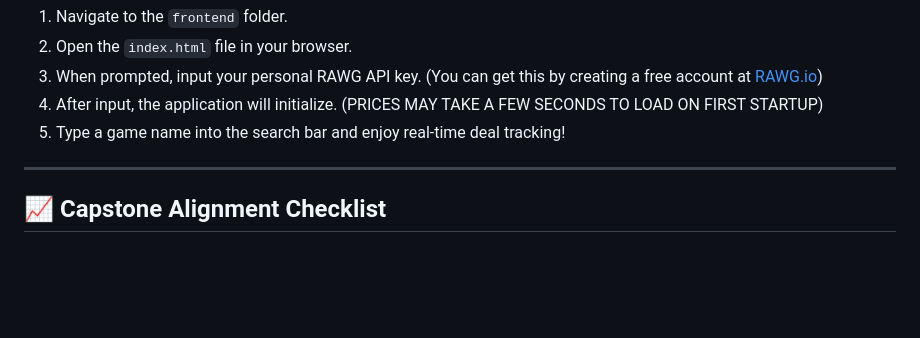
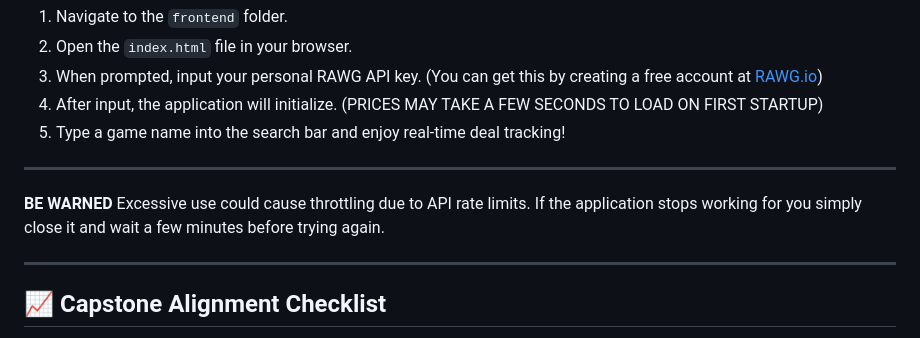
Before and after one commit to Dylan-Hays/Video-Game-Deal-Finder, a Markdown page: README.md, the part around the change. GitHub-like rendering; blank space fills up the shorter version.

```diff
--- a/README.md
+++ b/README.md
@@ -56,6 +56,10 @@ git clone https://github.com/your-username/video-game-deal-tracker.git
 
 ---
 
+**BE WARNED** Excessive use could cause throttling due to API rate limits. If the application stops working for you simply close it and wait a few minutes before trying again.
+
+---
+
 ## 📈 Capstone Alignment Checklist
 - [x] GitHub Repo with 10+ commits
 - [x] Detailed `README.md`
```
